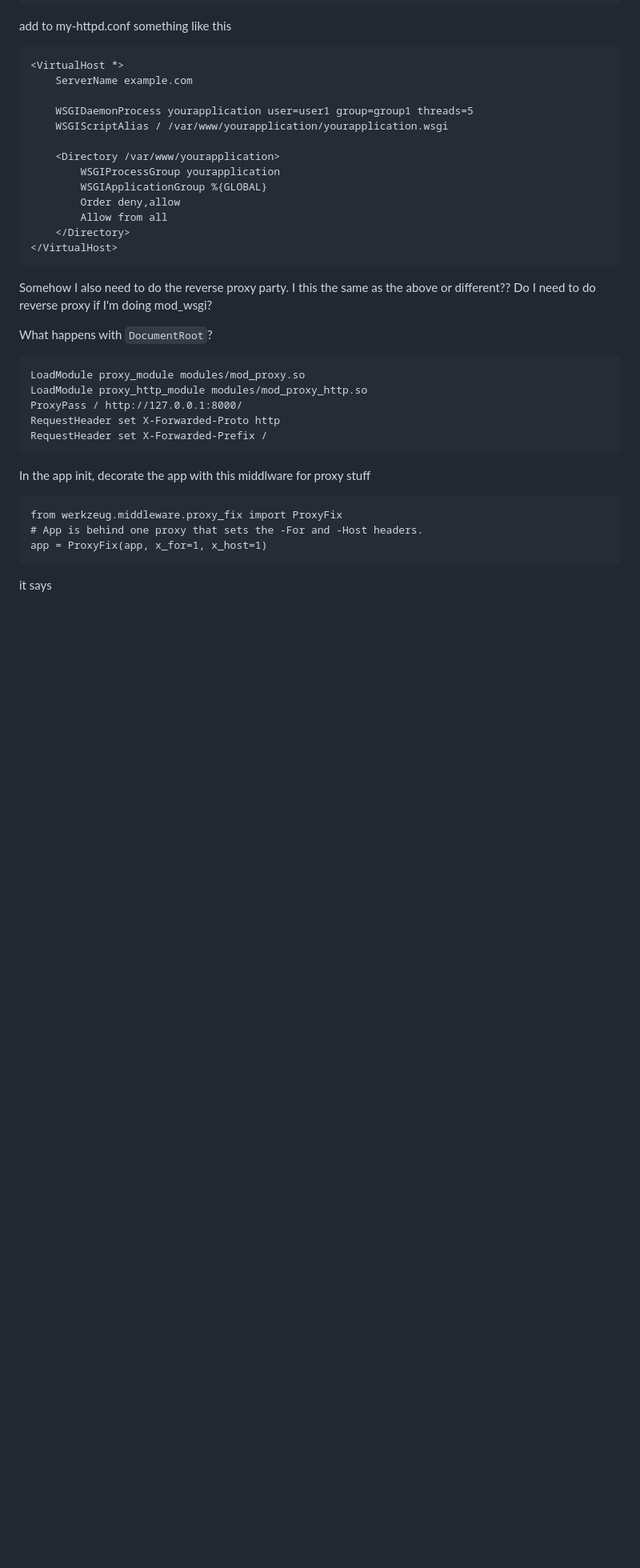
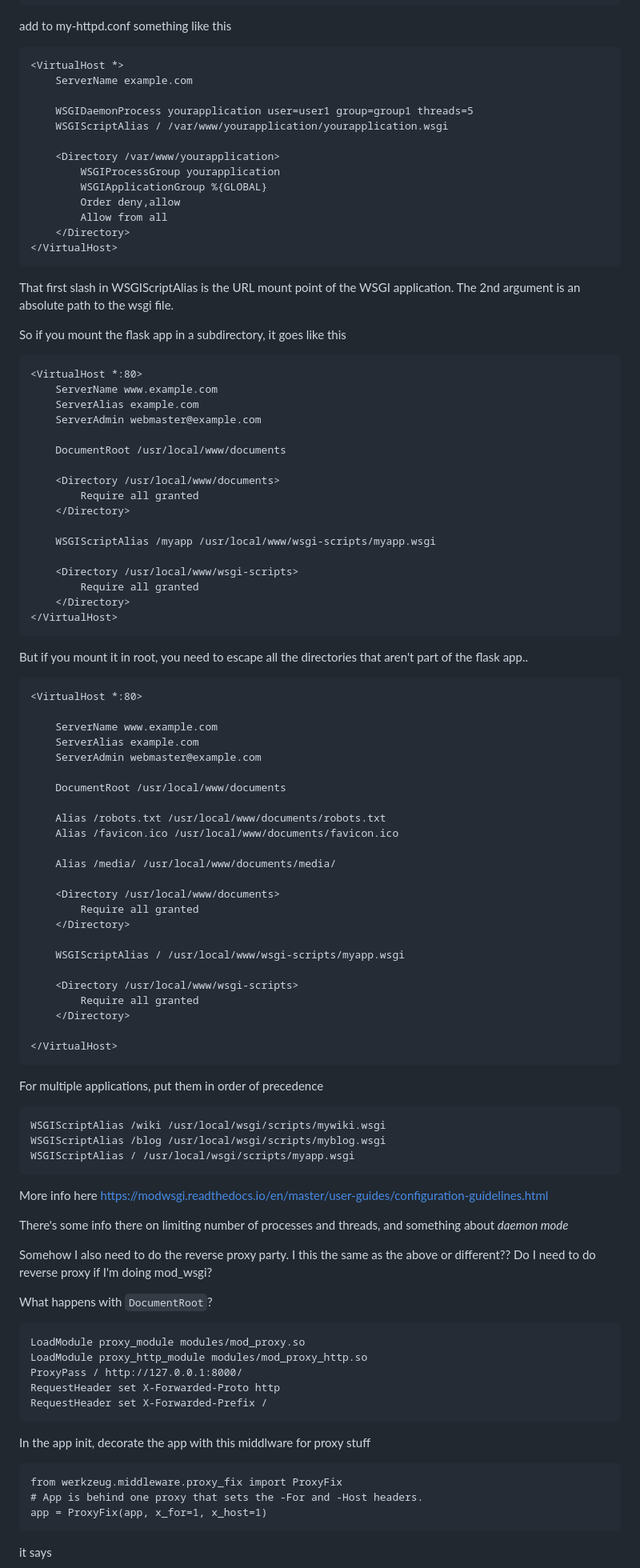
Before and after one commit to spk121/guile-web-sandbox, a Markdown page: README.md, the part around the change printed below. Shown: that part at 80% size. GitHub-like rendering; blank space fills up the shorter version.

````diff
--- a/README.md
+++ b/README.md
@@ -77,6 +79,73 @@ add to my-httpd.conf something like this
 </VirtualHost>
 ```
 
+That first slash in WSGIScriptAlias is the URL mount point of the WSGI application.
+The 2nd argument is an absolute path to the wsgi file.
+
+So if you mount the flask app in a subdirectory, it goes like this
+
+```
+<VirtualHost *:80>
+    ServerName www.example.com
+    ServerAlias example.com
+    ServerAdmin webmaster@example.com
+
+    DocumentRoot /usr/local/www/documents
+
+    <Directory /usr/local/www/documents>
+        Require all granted
+    </Directory>
+
+    WSGIScriptAlias /myapp /usr/local/www/wsgi-scripts/myapp.wsgi
+
+    <Directory /usr/local/www/wsgi-scripts>
+        Require all granted
+    </Directory>
+</VirtualHost>
+```
+
+But if you mount it in root, you need to escape all the directories that aren't part of
+the flask app..
+
+```
+<VirtualHost *:80>
+
+    ServerName www.example.com
+    ServerAlias example.com
+    ServerAdmin webmaster@example.com
+
+    DocumentRoot /usr/local/www/documents
+
+    Alias /robots.txt /usr/local/www/documents/robots.txt
+    Alias /favicon.ico /usr/local/www/documents/favicon.ico
+
+    Alias /media/ /usr/local/www/documents/media/
+
+    <Directory /usr/local/www/documents>
+        Require all granted
+    </Directory>
+
+    WSGIScriptAlias / /usr/local/www/wsgi-scripts/myapp.wsgi
+
+    <Directory /usr/local/www/wsgi-scripts>
+        Require all granted
+    </Directory>
+
+</VirtualHost>
+```
+
+For multiple applications, put them in order of precedence
+
+```
+WSGIScriptAlias /wiki /usr/local/wsgi/scripts/mywiki.wsgi
+WSGIScriptAlias /blog /usr/local/wsgi/scripts/myblog.wsgi
+WSGIScriptAlias / /usr/local/wsgi/scripts/myapp.wsgi
+```
+
+More info here https://modwsgi.readthedocs.io/en/master/user-guides/configuration-guidelines.html
+
+There's some info there on limiting number of processes and threads, and something about *daemon mode*
+
 Somehow I also need to do the reverse proxy party. I this the same as the above or different??
 Do I need to do reverse proxy if I'm doing mod_wsgi?
 
````
Also changed, not shown: other parts of README.md (+2 -0 lines).
